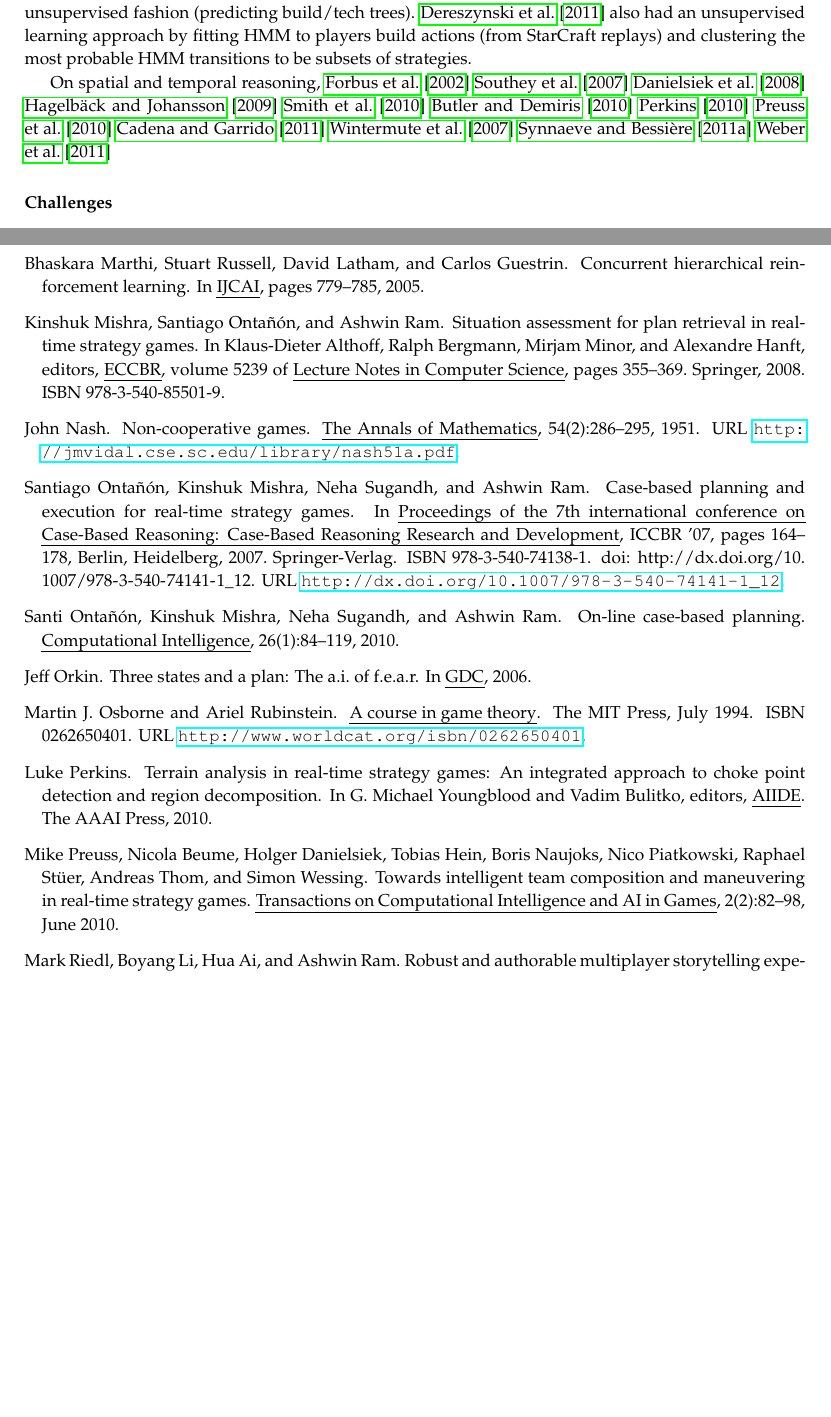
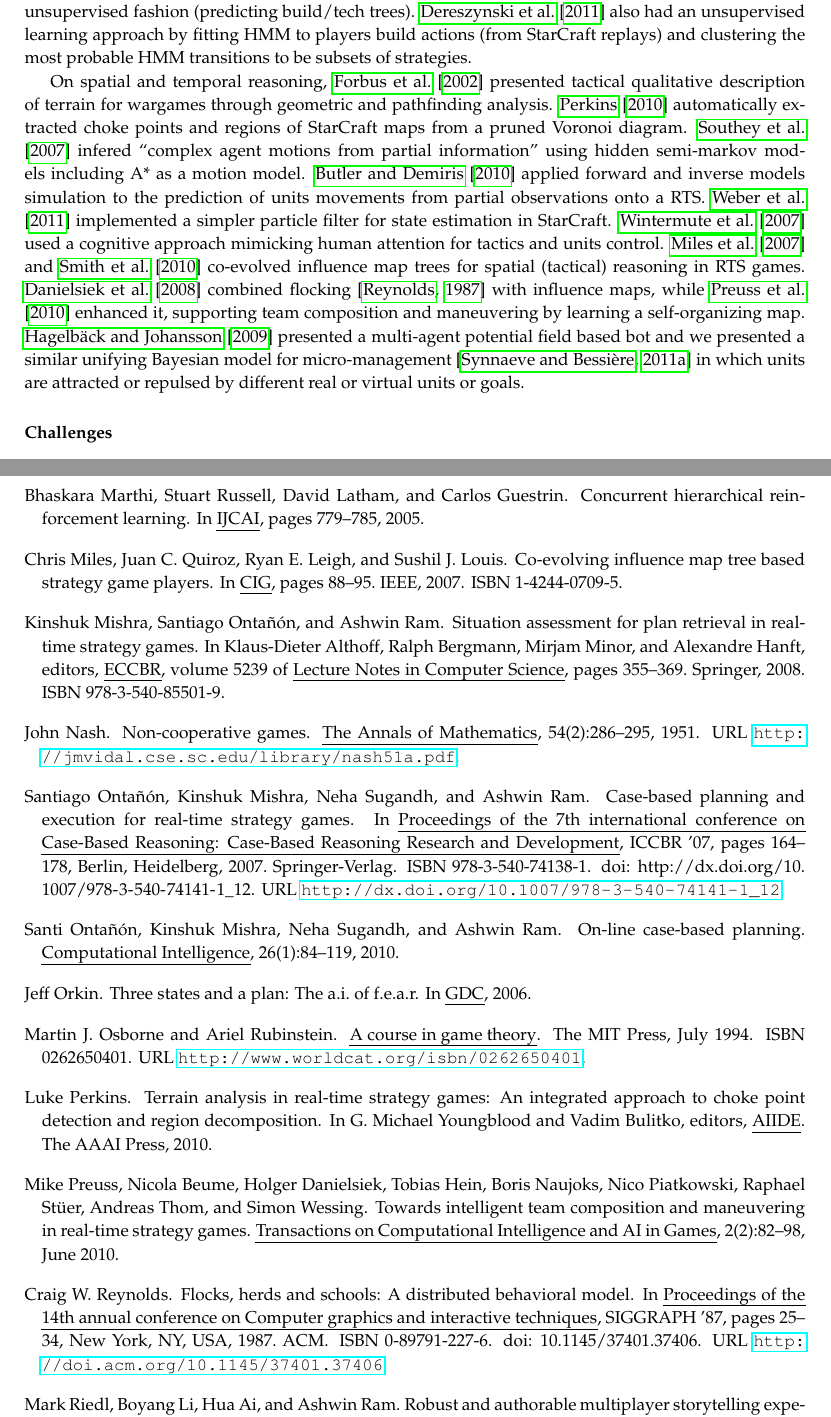
Before and after one commit to syhw/syhw-phd-thesis, a LaTeX thesis (phdthesis.tex, which reads chapters/gameai.tex, phdthesis.bib): two parts of pages 28 and 54 of 57, joined at a grey line, cut so that both start at the same text, the shorter picture padded with empty space. The pictures show the PDF file phdthesis.pdf that the author committed with the source.

Commit message:
finished a first draft of RTS state of the art

```diff
--- a/chapters/gameai.tex
+++ b/chapters/gameai.tex
@@ -822,4 +822,3 @@ RTS gameplay consist in gathering resources, building up an economic and militar
 In chronological order, RTS include (but are not limited to): Ancient Art of War, Herzog Zwei, Dune II, Warcraft, Command \& Conquer, Warcraft II, Command \& Conquer: Red Alert, Total Annihilation, Age of Empires, StarCraft, Age of Empires II, Tzar, Cossacks, Homeworld, Battle Realms, Ground Control, Spring Engine: Balanced Annihilation, Warcraft III, Total War, Warhammer 40k, Sins of a Solar Empire, Supreme Commander, StarCraft II. XXX ???
 
 \subsubsection{State of the art}
-\citet{Buro04callfor} called for AI research in RTS games and identified the technical challenges as adversarial planning under uncertainty, learning and opponent modeling, and spatial and temporal reasoning.
@@ -829,8 +829,4 @@ On planning under uncertainty, \citet{LTW} used case-based reasoning (CBR) to pe
 
 On learning and opponent modeling, \citet{schadd2007opponent} used hierarchical classifiers to learn the opponent's behavior in Total Annihilation (Spring). \citet{HsiehS08} learned players' strategy models with CBR by mining replays of StarCraft. \citet{weberStrat} applied data-mining to StarCraft replays to learn to predict strategies. \citet{HagelbackCIG10} performed a study on what are the human like characteristics of play in RTS games. \citet{Kim2010} clusterized build-orders to learn them from replays. \citet{Kabanza2010} studied strategic and tactic plan and intent recognition by probabilistic weighting of plans from a plan library, on StarCraft. In \citep{SYNNAEVE:OpeningPred}, we clusterized replays to annotate them with openings (strategies) and then learned the parameters of a predictive Bayesian model for strategies from StarCraft replays. In \citep{SYNNAEVE:StratPred}, we also learned parameters of a strategy prediction Bayesian model from StarCraft replays but in an unsupervised fashion (predicting build/tech trees). \citet{HMMstrat_RTS_AIIDE11} also had an unsupervised learning approach by fitting HMM to players build actions (from StarCraft replays) and clustering the most probable HMM transitions to be subsets of strategies.
 
-On spatial and temporal reasoning, \citet{Forbus2002}
-\citet{Southey2007}
-\citet{IntelligentMoving}
-\citet{Hagelback2009}
-\citet{SmithCIG10}
+On spatial and temporal reasoning, \citet{Forbus2002} presented tactical qualitative description of terrain for wargames through geometric and pathfinding analysis. \citet{Perkins2010} automatically extracted choke points and regions of StarCraft maps from a pruned Voronoi diagram. \citet{Southey2007} infered ``complex agent motions from partial information'' using hidden semi-markov models including A* as a motion model. \citet{ButlerCIG10} applied forward and inverse models simulation to the prediction of units movements from partial observations onto a RTS. \citet{weber2011aiide} implemented a simpler particle filter for state estimation in StarCraft. \citet{SORTS} used a cognitive approach mimicking human attention for tactics and units control. \citet{Miles2007} and \citet{SmithCIG10} co-evolved influence map trees for spatial (tactical) reasoning in RTS games. \citet{IntelligentMoving} combined flocking \citep{Reynolds1987} with influence maps, while \citet{teamCompositionRTS} enhanced it, supporting team composition and maneuvering by learning a self-organizing map. \citet{Hagelback2009} presented a multi-agent potential field based bot and we presented a similar unifying Bayesian model for micro-management \citep{SYNNAEVE:Micro} in which units are attracted or repulsed by different real or virtual units or goals.
@@ -844,5 +833,4 @@ On spatial and temporal reasoning, \citet{Forbus2002}
 % \citet{NovaBot2011}
-
 
 \subsubsection{Challenges}
 
--- a/phdthesis.bib
+++ b/phdthesis.bib
@@ -1248,3 +1248,30 @@ year={2011}
   ee        = {http://ieeexplore.ieee.org/xpl/mostRecentIssue.jsp?punumber=4967991},
   bibsource = {DBLP, http://dblp.uni-trier.de}
 }
+
+@inproceedings{Reynolds1987,
+	Acmid = {37406},
+	Address = {New York, NY, USA},
+	Author = {Reynolds, Craig W.},
+	Booktitle = {Proceedings of the 14th annual conference on Computer graphics and interactive techniques},
+	Date-Added = {2012-03-26 13:39:19 +0000},
+	Date-Modified = {2012-03-26 13:39:19 +0000},
+	Doi = {10.1145/37401.37406},
+	Isbn = {0-89791-227-6},
+	Numpages = {10},
+	Pages = {25--34},
+	Publisher = {ACM},
+	Series = {SIGGRAPH '87},
+	Title = {Flocks, herds and schools: A distributed behavioral model},
+	Url = {http://doi.acm.org/10.1145/37401.37406},
+	Year = {1987}}
+
+@inproceedings{Miles2007,
+  author    = {Chris Miles and
+               Juan C. Quiroz and
+               Ryan E. Leigh and
+               Sushil J. Louis},
+  title     = {Co-Evolving Influence Map Tree Based Strategy Game Players},
+  booktitle = {CIG},
+  year      = {2007},
+  pages     = {88-95},
@@ -1250,0 +1282,6 @@ year={2011}
+@proceedings{DBLPconfcig2007,
+  title     = {Proceedings of the 2007 IEEE Symposium on Computational
+               Intelligence and Games, CIG 2007, Honolulu, Hawaii, USA,
+               1-5 April, 2007},
+  booktitle = {CIG},
+  publisher = {IEEE},
```
Also changed, not shown: phdthesis.pdf, chapters/gameai.tex (10 more changed lines), phdthesis.bib (9 more changed lines).
